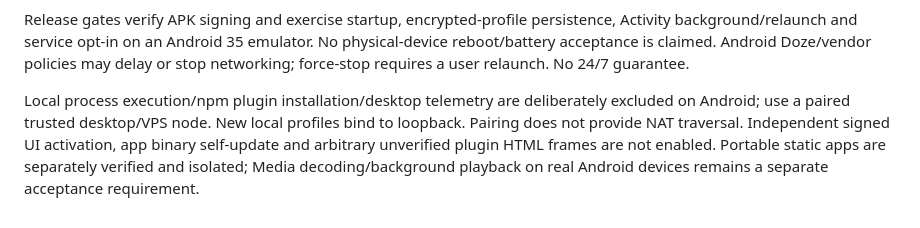
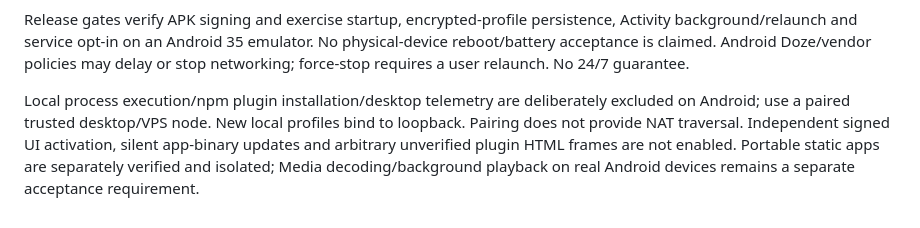
Before and after one commit to n-ycta/delta-android, a Markdown page: RELEASE.md, the part around the change. Rendered like a GitHub page.

```diff
--- a/RELEASE.md
+++ b/RELEASE.md
@@ -190,4 +190,4 @@ Verify SHA256SUMS before installation. Debug .preview builds are a separate appl
 
 Release gates verify APK signing and exercise startup, encrypted-profile persistence, Activity background/relaunch and service opt-in on an Android 35 emulator. No physical-device reboot/battery acceptance is claimed. Android Doze/vendor policies may delay or stop networking; force-stop requires a user relaunch. No 24/7 guarantee.
 
-Local process execution/npm plugin installation/desktop telemetry are deliberately excluded on Android; use a paired trusted desktop/VPS node. New local profiles bind to loopback. Pairing does not provide NAT traversal. Independent signed UI activation, app binary self-update and arbitrary unverified plugin HTML frames are not enabled. Portable static apps are separately verified and isolated; Media decoding/background playback on real Android devices remains a separate acceptance requirement.
+Local process execution/npm plugin installation/desktop telemetry are deliberately excluded on Android; use a paired trusted desktop/VPS node. New local profiles bind to loopback. Pairing does not provide NAT traversal. Independent signed UI activation, silent app-binary updates and arbitrary unverified plugin HTML frames are not enabled. Portable static apps are separately verified and isolated; Media decoding/background playback on real Android devices remains a separate acceptance requirement.
```
Also changed, not shown: README.md (+1 -1 lines).
